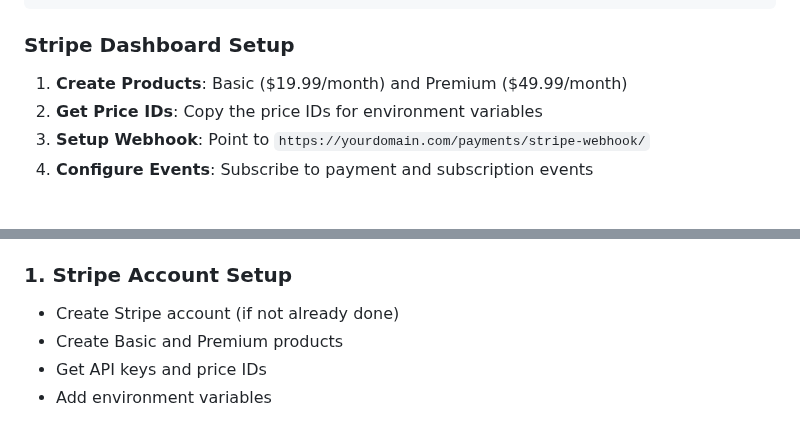
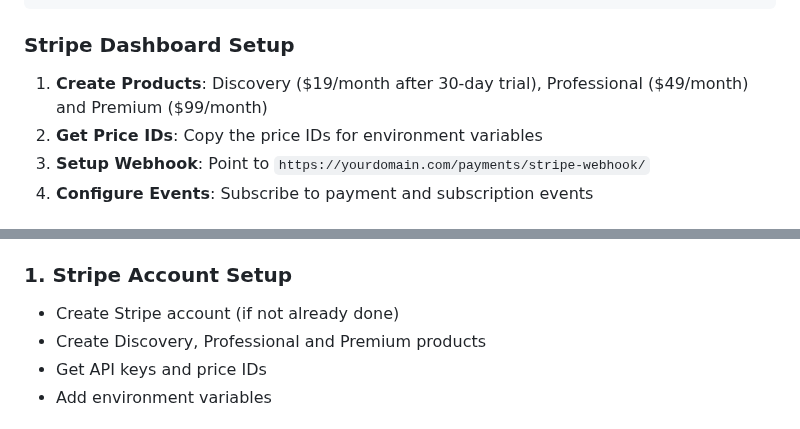
Before and after one commit to TraeDungy/RoyaltyX, a Markdown page: PAYMENT_INTEGRATION_SUMMARY.md, 2 parts joined by grey strips. Rendered like a GitHub page.

Commit message:
[docs] update plan docs

````diff
--- a/PAYMENT_INTEGRATION_SUMMARY.md
+++ b/PAYMENT_INTEGRATION_SUMMARY.md
@@ -88,7 +88,7 @@ STRIPE_PREMIUM_PRICE_ID=price_...
 ```
 
 ### Stripe Dashboard Setup
-1. **Create Products**: Basic ($19.99/month) and Premium ($49.99/month)
+1. **Create Products**: Discovery ($19/month after 30-day trial), Professional ($49/month) and Premium ($99/month)
 2. **Get Price IDs**: Copy the price IDs for environment variables
 3. **Setup Webhook**: Point to `https://yourdomain.com/payments/stripe-webhook/`
 4. **Configure Events**: Subscribe to payment and subscription events
@@ -127,7 +127,7 @@ STRIPE_PREMIUM_PRICE_ID=price_...
 
 ### 1. Stripe Account Setup
 - Create Stripe account (if not already done)
-- Create Basic and Premium products
+- Create Discovery, Professional and Premium products
 - Get API keys and price IDs
 - Add environment variables
 
````
Also changed, not shown: STRIPE_PAYMENT_INTEGRATION.md (+1 -1 lines).
